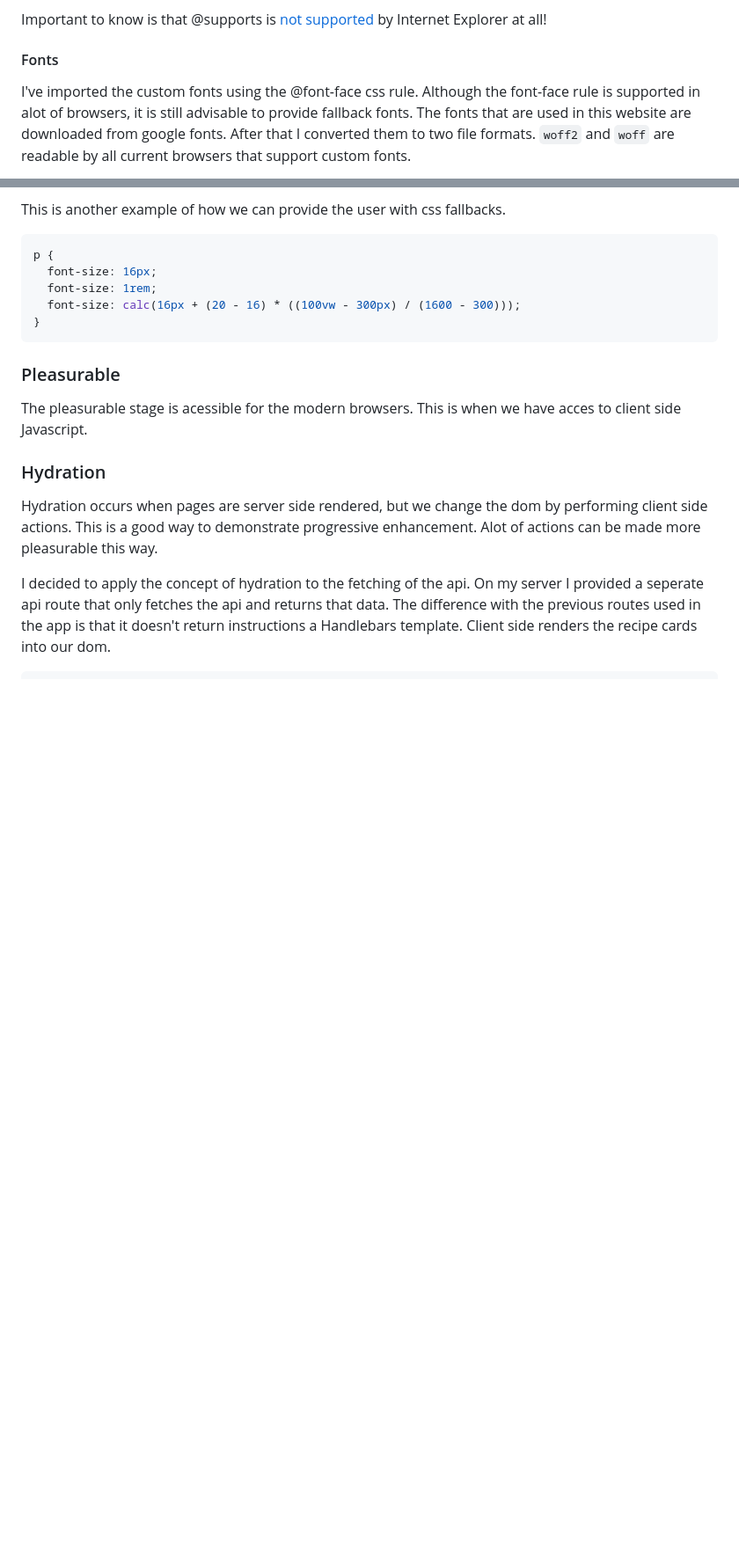
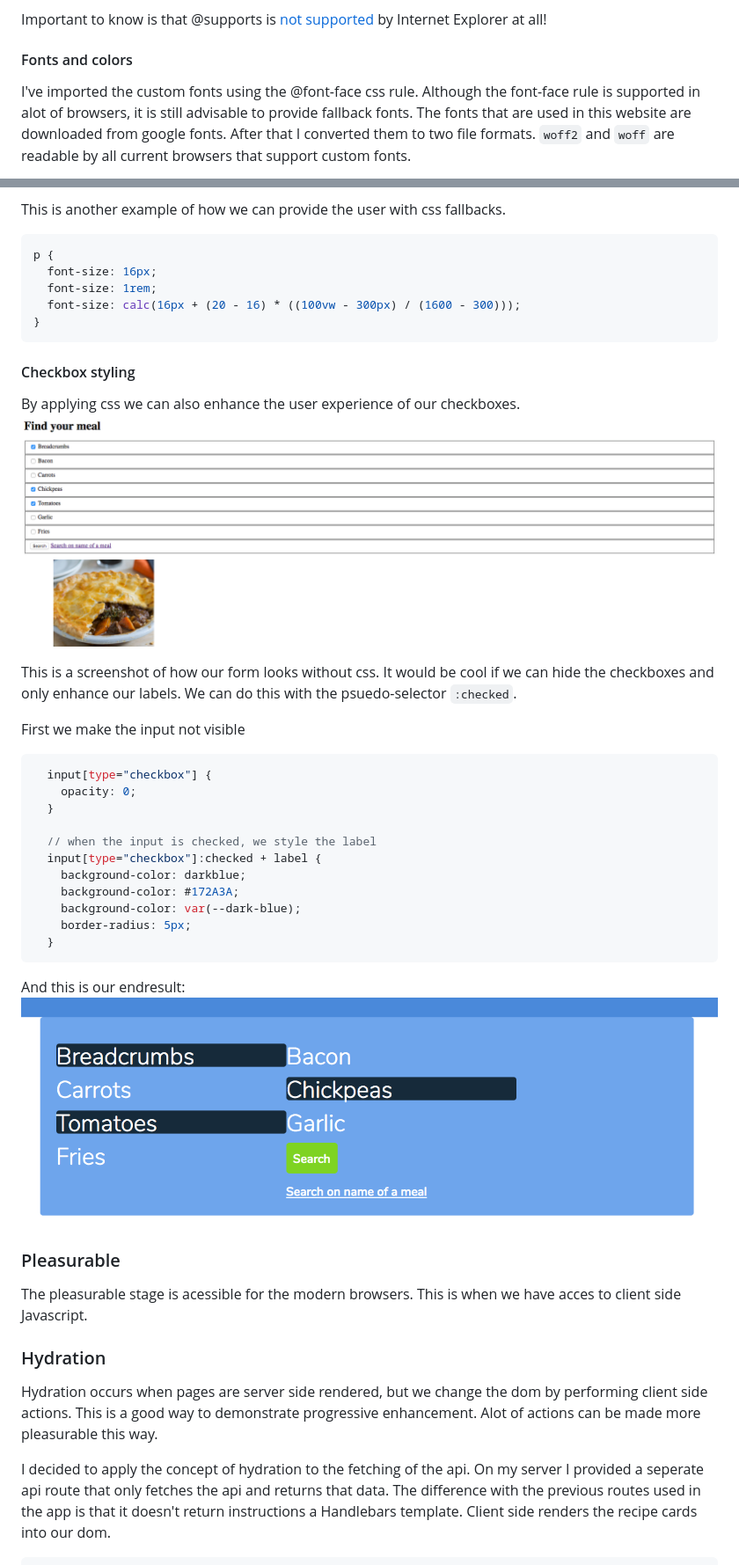
Before and after one commit to Techdemo/FE2-resit, a Markdown page: README.md, 2 parts joined by grey strips. Shown: that part at 88% size. Rendered like a GitHub page; pictures changed too: readmeAssets/screen2.png (added), readmeAssets/screen3.png (added); blank space fills up the shorter version.

````diff
--- a/README.md
+++ b/README.md
@@ -82,7 +84,7 @@ Thinking about semantic html really makes life more easier sometimes.
 
 Important to know is that @supports is [not supported](https://caniuse.com/#feat=css-featurequeries) by Internet Explorer at all!
 
-#### Fonts
+#### Fonts and colors
 I've imported the custom fonts using the @font-face css rule.
 Although the font-face rule is supported in alot of browsers, it is still advisable to provide fallback fonts. The fonts that are used in this website are downloaded from google fonts. After that I converted them to two file formats. `woff2` and `woff` are readable by all current browsers that support custom fonts.
 
@@ -120,6 +122,31 @@ p {
   font-size: calc(16px + (20 - 16) * ((100vw - 300px) / (1600 - 300)));
 }
 ```
+
+#### Checkbox styling
+By applying css we can also enhance the user experience of our checkboxes.
+![Styleguide](./readmeAssets/screen3.png)
+
+This is a screenshot of how our form looks without css. It would be cool if we can hide the checkboxes and only enhance our labels.
+We can do this with the psuedo-selector `:checked`.
+
+First we make the input not visible
+```css
+  input[type="checkbox"] {
+    opacity: 0;
+  }
+
+  // when the input is checked, we style the label
+  input[type="checkbox"]:checked + label {
+    background-color: darkblue;
+    background-color: #172A3A;
+    background-color: var(--dark-blue);
+    border-radius: 5px;
+  }
+```
+And this is our endresult:
+![Styleguide](./readmeAssets/screen2.png)
+
 
 ### Pleasurable
 The pleasurable stage is acessible for the modern browsers. This is when we have acces to client side Javascript.
````
Also changed, not shown: other parts of README.md (+14 -1 lines), readmeAssets/styleguide.png, 2 other files.
